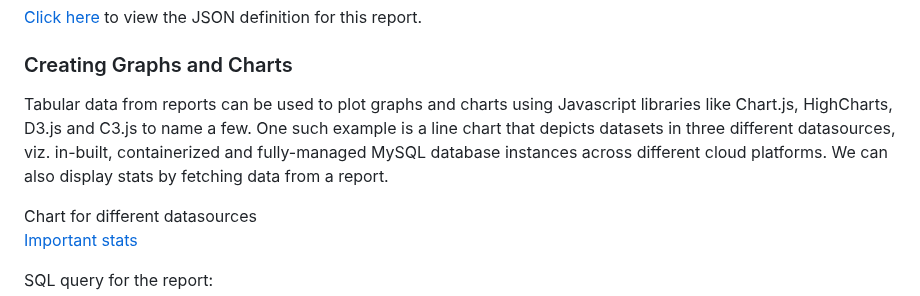
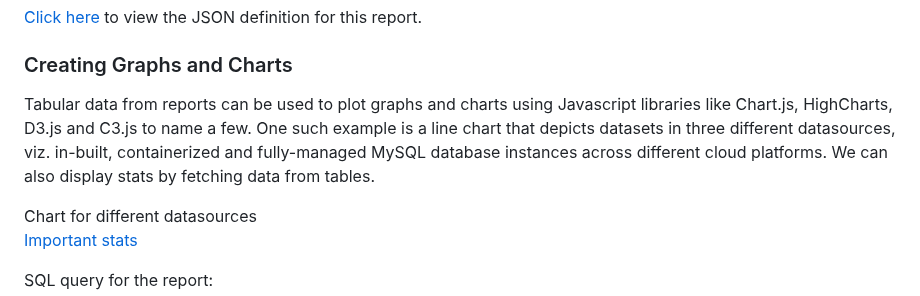
Before and after one commit to cliosight/cliosight_templates, a Markdown page: overview.md, the part around the change. Drawn GitHub-style.

```diff
--- a/overview.md
+++ b/overview.md
@@ -91,7 +91,7 @@ group by c.id limit {{startIndex}}, {{pageSize}};
 [Click here](contacts_and_groups_report.json) to view the JSON definition for this report.
 
 ### Creating Graphs and Charts <a name="graphs"></a>
-Tabular data from reports can be used to plot graphs and charts using Javascript libraries like Chart.js, HighCharts, D3.js and C3.js to name a few. One such example is a line chart that depicts datasets in three different datasources, viz. in-built, containerized and fully-managed MySQL database instances across different cloud platforms. We can also display stats by fetching data from a report.
+Tabular data from reports can be used to plot graphs and charts using Javascript libraries like Chart.js, HighCharts, D3.js and C3.js to name a few. One such example is a line chart that depicts datasets in three different datasources, viz. in-built, containerized and fully-managed MySQL database instances across different cloud platforms. We can also display stats by fetching data from tables.
 
 Chart for different datasources
 [Important stats](https://app.cliosight.com/app/reports/85/show/public?noNavbar=true)
```
